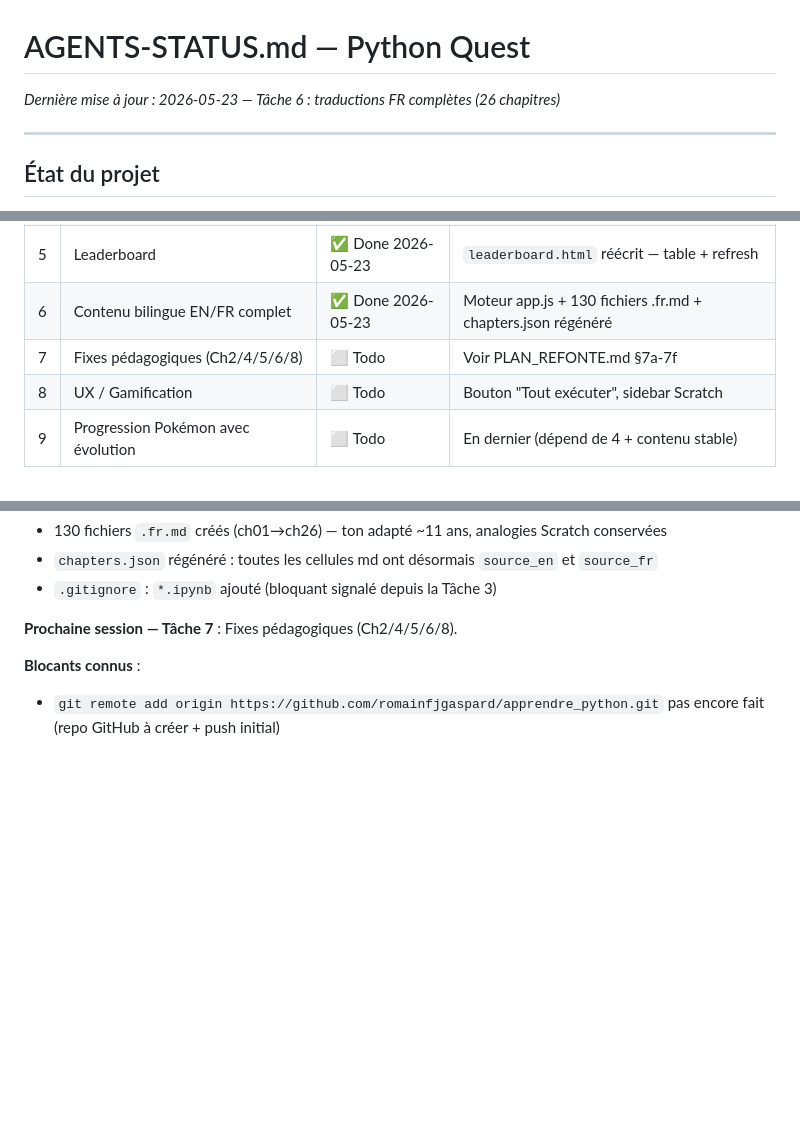
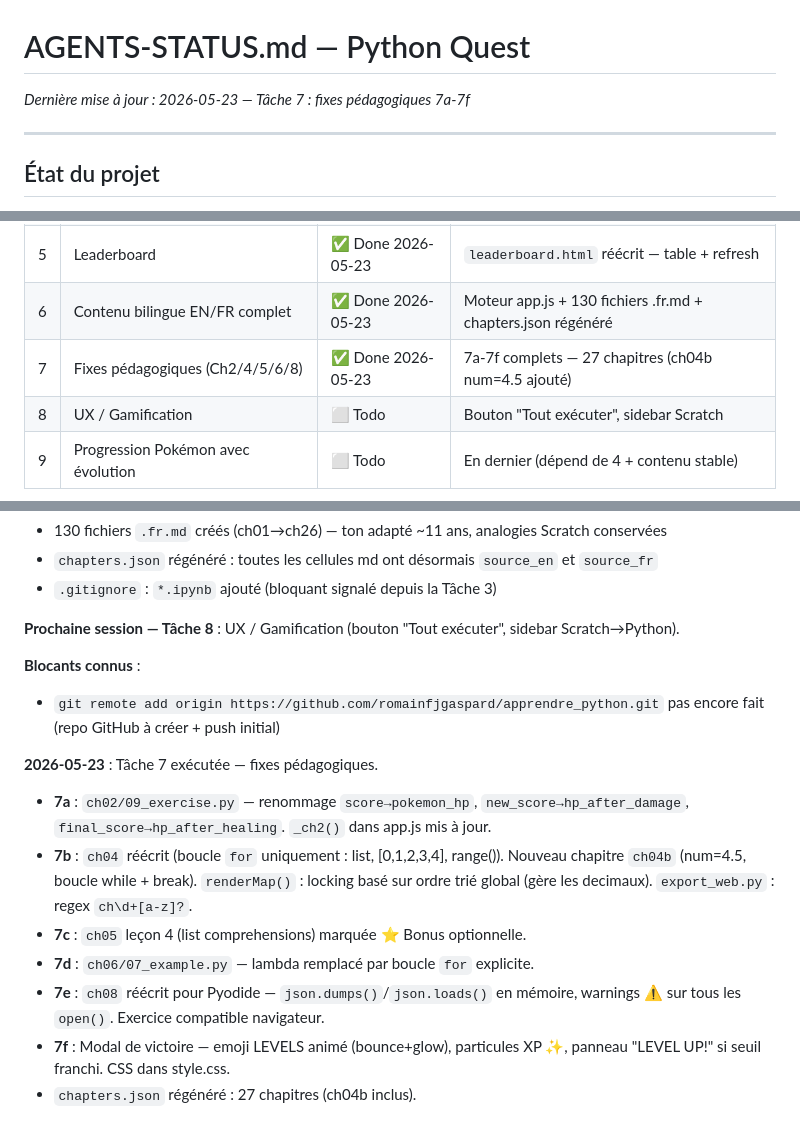
Before and after one commit to romainfjgaspard/apprendre_python, a Markdown page: AGENTS-STATUS.md, 3 parts joined by grey strips. GitHub-like rendering; blank space fills up the shorter version.

Commit message:
chore: AGENTS-STATUS mise à jour — Tâche 7 done
Co-Authored-By: Claude Sonnet 4.6 <noreply@anthropic.com>

```diff
--- a/AGENTS-STATUS.md
+++ b/AGENTS-STATUS.md
@@ -1,6 +1,6 @@
 # AGENTS-STATUS.md — Python Quest
 
-_Dernière mise à jour : 2026-05-23 — Tâche 6 : traductions FR complètes (26 chapitres)_
+_Dernière mise à jour : 2026-05-23 — Tâche 7 : fixes pédagogiques 7a-7f_
 
 ---
 
@@ -26,7 +26,7 @@ GitHub Pages cible : `https://romainfjgaspard.github.io/apprendre_python/`
 | 4 | Firebase Firestore multi-joueur | ✅ Done 2026-05-23 | Credentials à remplir dans firebase.js |
 | 5 | Leaderboard | ✅ Done 2026-05-23 | `leaderboard.html` réécrit — table + refresh |
 | 6 | Contenu bilingue EN/FR complet | ✅ Done 2026-05-23 | Moteur app.js + 130 fichiers .fr.md + chapters.json régénéré |
-| 7 | Fixes pédagogiques (Ch2/4/5/6/8) | ⬜ Todo | Voir PLAN_REFONTE.md §7a-7f |
+| 7 | Fixes pédagogiques (Ch2/4/5/6/8) | ✅ Done 2026-05-23 | 7a-7f complets — 27 chapitres (ch04b num=4.5 ajouté) |
 | 8 | UX / Gamification | ⬜ Todo | Bouton "Tout exécuter", sidebar Scratch |
 | 9 | Progression Pokémon avec évolution | ⬜ Todo | En dernier (dépend de 4 + contenu stable) |
 
@@ -137,7 +137,16 @@ Résultat :
 - `chapters.json` régénéré : toutes les cellules md ont désormais `source_en` et `source_fr`
 - `.gitignore` : `*.ipynb` ajouté (bloquant signalé depuis la Tâche 3)
 
-**Prochaine session — Tâche 7** : Fixes pédagogiques (Ch2/4/5/6/8).
+**Prochaine session — Tâche 8** : UX / Gamification (bouton "Tout exécuter", sidebar Scratch→Python).
 
 **Blocants connus** :
 - `git remote add origin https://github.com/romainfjgaspard/apprendre_python.git` pas encore fait (repo GitHub à créer + push initial)
+
+**2026-05-23** : Tâche 7 exécutée — fixes pédagogiques.
+- **7a** : `ch02/09_exercise.py` — renommage `score→pokemon_hp`, `new_score→hp_after_damage`, `final_score→hp_after_healing`. `_ch2()` dans app.js mis à jour.
+- **7b** : `ch04` réécrit (boucle `for` uniquement : list, [0,1,2,3,4], range()). Nouveau chapitre `ch04b` (num=4.5, boucle while + break). `renderMap()` : locking basé sur ordre trié global (gère les decimaux). `export_web.py` : regex `ch\d+[a-z]?`.
+- **7c** : `ch05` leçon 4 (list comprehensions) marquée ⭐ Bonus optionnelle.
+- **7d** : `ch06/07_example.py` — lambda remplacé par boucle `for` explicite.
+- **7e** : `ch08` réécrit pour Pyodide — `json.dumps()`/`json.loads()` en mémoire, warnings ⚠️ sur tous les `open()`. Exercice compatible navigateur.
+- **7f** : Modal de victoire — emoji LEVELS animé (bounce+glow), particules XP ✨, panneau "LEVEL UP!" si seuil franchi. CSS dans style.css.
+- `chapters.json` régénéré : 27 chapitres (ch04b inclus).
```
